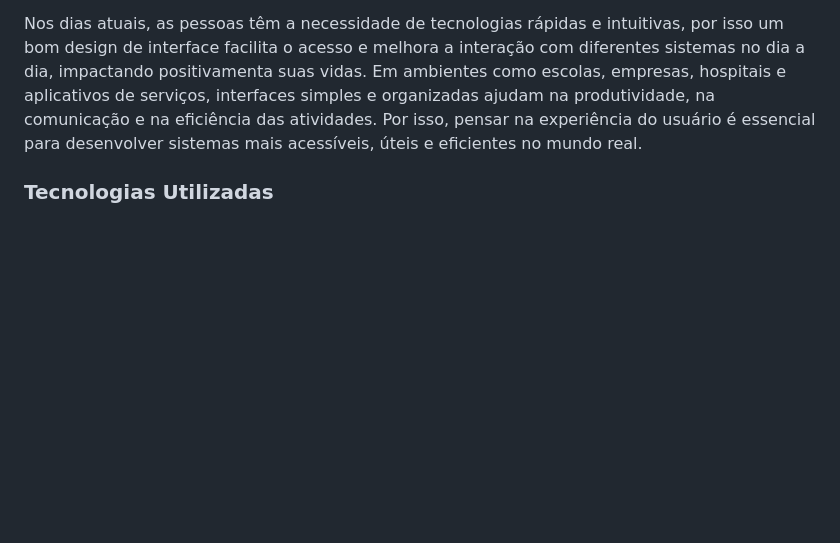
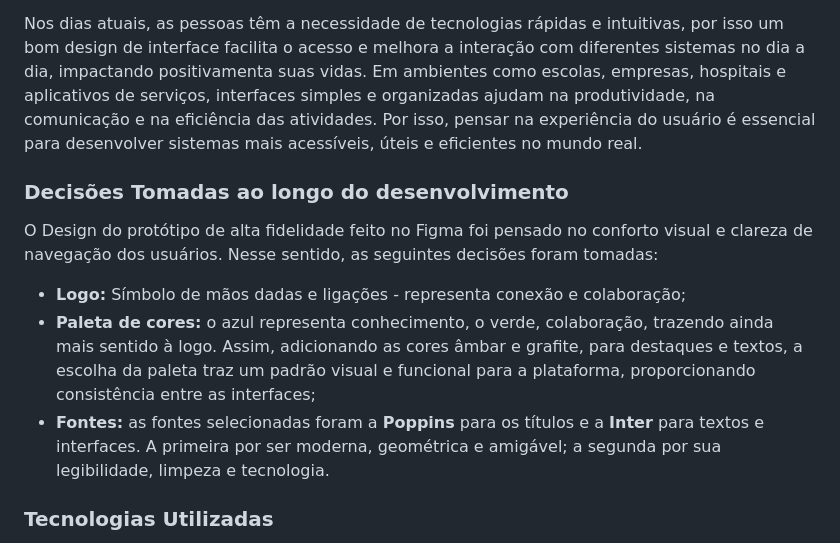
Before and after one commit to juliettfigueiredodev/projetointegrado, a Markdown page: README.md, the part around the change. Rendered like a GitHub page; blank space fills up the shorter version.

```diff
--- a/README.md
+++ b/README.md
@@ -57,6 +57,14 @@ A Experiência do Usuário (UX) está relacionada à maneira como as pessoas per
 A UX é importante pois busca tornar os produtos mais intuitivos, funcionais e agradáveis de usar. Quando uma interface é bem planejada, os usuários conseguem realizar tarefas com mais rapidez, segurança e menos dificuldades, evitando erros e frustrações. Além disso, uma boa experiência aumenta a satisfação e a confiança das pessoas no sistema, contribuindo para que ele seja mais utilizado e aceito pelos usuários.
 
 Nos dias atuais, as pessoas têm a necessidade de tecnologias rápidas e intuitivas, por isso um bom design de interface facilita o acesso e melhora a interação com diferentes sistemas no dia a dia, impactando positivamenta suas vidas. Em ambientes como escolas, empresas, hospitais e aplicativos de serviços, interfaces simples e organizadas ajudam na produtividade, na comunicação e na eficiência das atividades. Por isso, pensar na experiência do usuário é essencial para desenvolver sistemas mais acessíveis, úteis e eficientes no mundo real.
+
+### Decisões Tomadas ao longo do desenvolvimento
+
+O Design do protótipo de alta fidelidade feito no Figma foi pensado no conforto visual e clareza de navegação dos usuários. Nesse sentido, as seguintes decisões foram tomadas:
+
+- **Logo:** Símbolo de mãos dadas e ligações - representa conexão e colaboração;
+- **Paleta de cores:** o azul representa conhecimento, o verde, colaboração, trazendo ainda mais sentido à logo. Assim, adicionando as cores âmbar e grafite, para destaques e textos, a escolha da paleta traz um padrão visual e funcional para a plataforma, proporcionando consistência entre as interfaces;
+- **Fontes:** as fontes selecionadas foram a **Poppins** para os títulos e a **Inter** para textos e interfaces. A primeira por ser moderna, geométrica e amigável; a segunda por sua legibilidade, limpeza e tecnologia.
 
 ### Tecnologias Utilizadas
 
```
